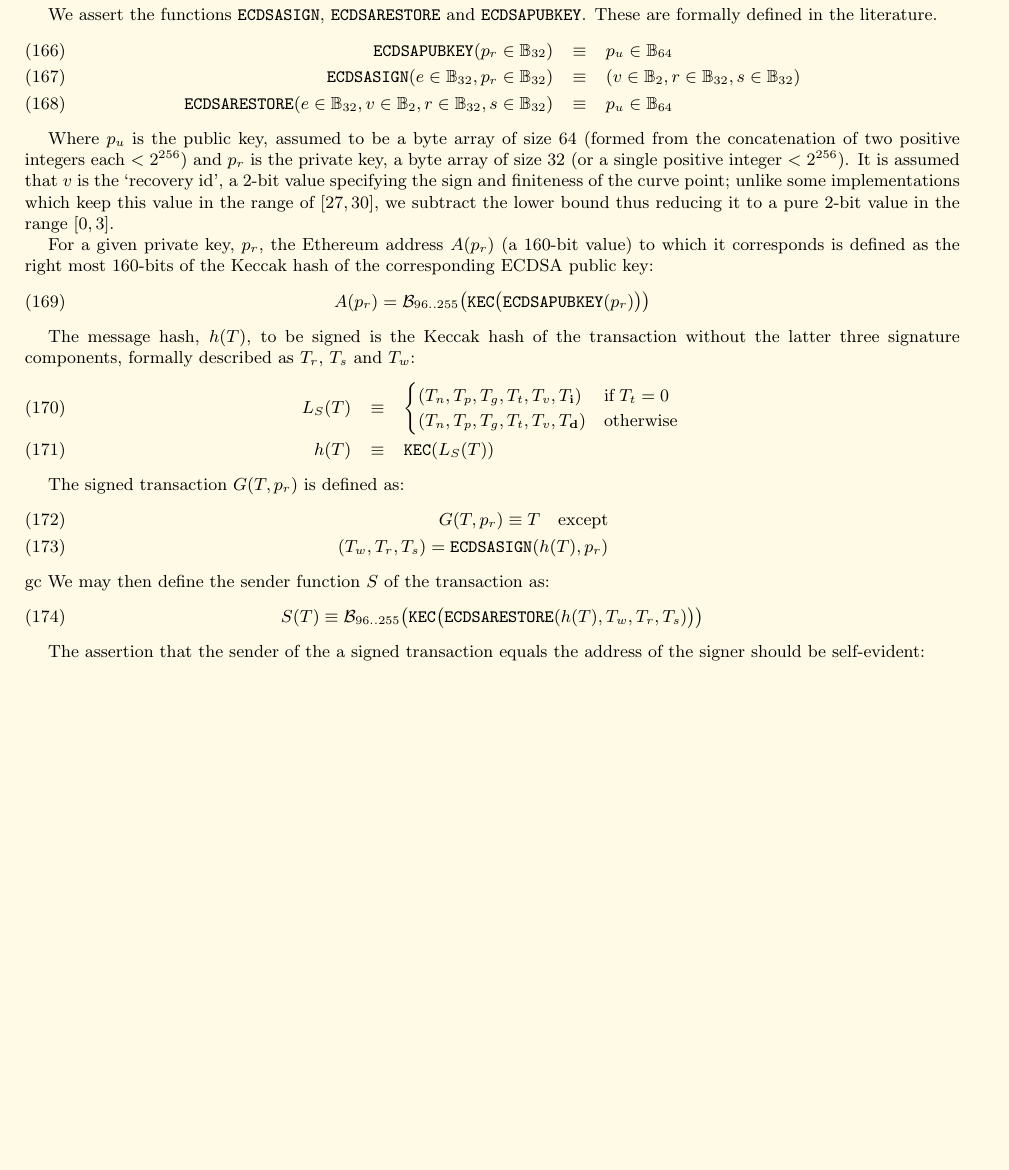
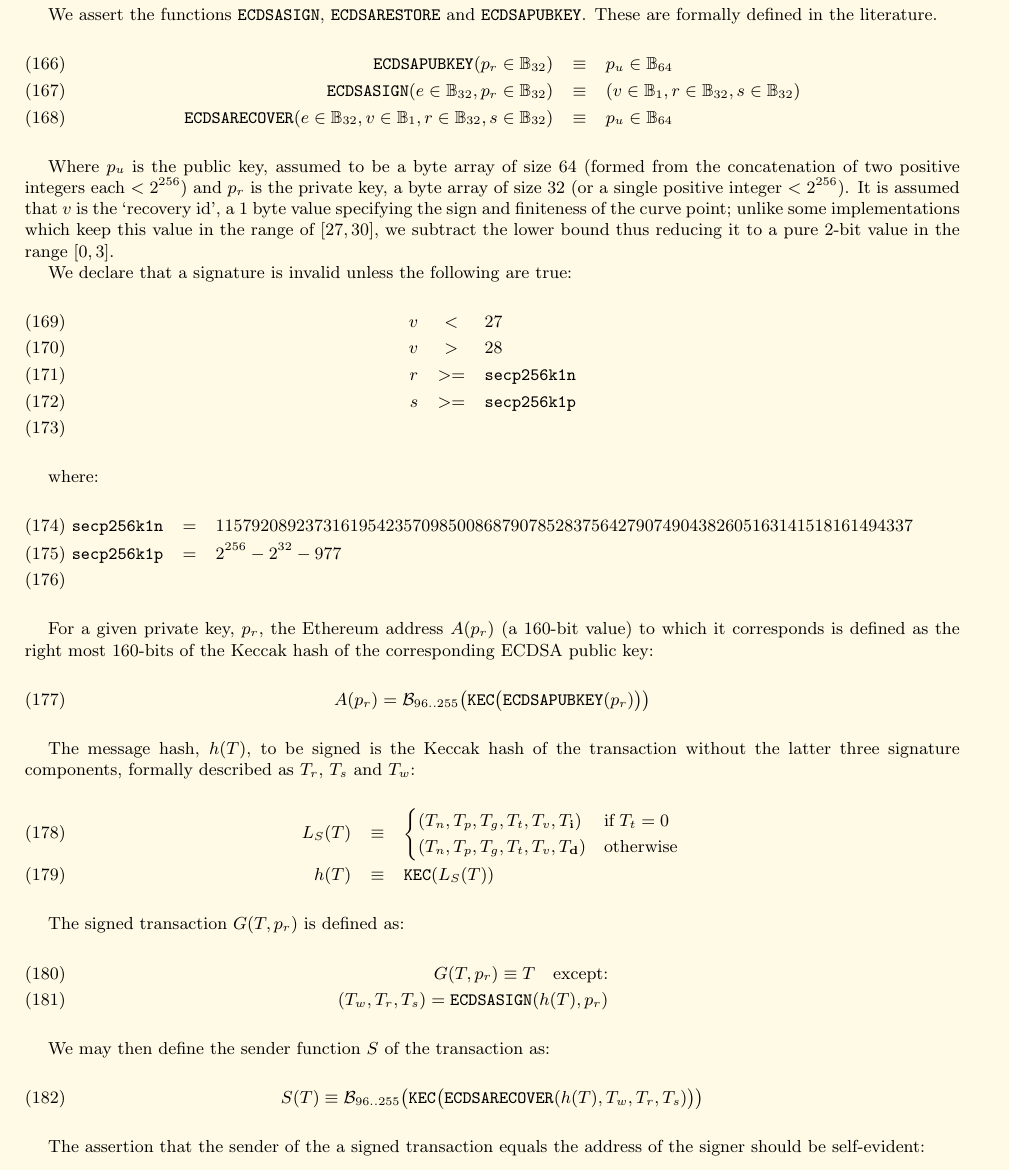
Before and after one commit to ethereum/yellowpaper, a LaTeX paper (Paper.tex): part of page 18 of 26, cut so that both start at the same text, the shorter picture padded with empty space. Compiled offline with pdfLaTeX.

Commit message:
Transaction validity strictness.

```diff
--- a/Paper.tex
+++ b/Paper.tex
@@ -1350,11 +1350,25 @@ It is assumed that the sender has a valid private key $p_r$, a randomly selected
 We assert the functions $\mathtt{\small ECDSASIGN}$, $\mathtt{\small ECDSARESTORE}$ and $\mathtt{\small ECDSAPUBKEY}$. These are formally defined in the literature.
 \begin{eqnarray}
 \mathtt{\small ECDSAPUBKEY}(p_r \in \mathbb{B}_{32}) & \equiv & p_u \in \mathbb{B}_{64} \\
-\mathtt{\small ECDSASIGN}(e \in \mathbb{B}_{32}, p_r \in \mathbb{B}_{32}) & \equiv & (v \in \mathbb{B}_{2}, r \in \mathbb{B}_{32}, s \in \mathbb{B}_{32}) \\
-\mathtt{\small ECDSARESTORE}(e \in \mathbb{B}_{32}, v \in \mathbb{B}_{2}, r \in \mathbb{B}_{32}, s \in \mathbb{B}_{32}) & \equiv & p_u \in \mathbb{B}_{64}
-\end{eqnarray}
-
-Where $p_u$ is the public key, assumed to be a byte array of size 64 (formed from the concatenation of two positive integers each $< 2^{256}$) and $p_r$ is the private key, a byte array of size 32 (or a single positive integer $< 2^{256}$). It is assumed that $v$ is the `recovery id', a 2-bit value specifying the sign and finiteness of the curve point; unlike some implementations which keep this value in the range of $[27, 30]$, we subtract the lower bound thus reducing it to a pure 2-bit value in the range $[0, 3]$.
+\mathtt{\small ECDSASIGN}(e \in \mathbb{B}_{32}, p_r \in \mathbb{B}_{32}) & \equiv & (v \in \mathbb{B}_{1}, r \in \mathbb{B}_{32}, s \in \mathbb{B}_{32}) \\
+\mathtt{\small ECDSARECOVER}(e \in \mathbb{B}_{32}, v \in \mathbb{B}_{1}, r \in \mathbb{B}_{32}, s \in \mathbb{B}_{32}) & \equiv & p_u \in \mathbb{B}_{64}
+\end{eqnarray}
+
+Where $p_u$ is the public key, assumed to be a byte array of size 64 (formed from the concatenation of two positive integers each $< 2^{256}$) and $p_r$ is the private key, a byte array of size 32 (or a single positive integer $< 2^{256}$). It is assumed that $v$ is the `recovery id', a 1 byte value specifying the sign and finiteness of the curve point; unlike some implementations which keep this value in the range of $[27, 30]$, we subtract the lower bound thus reducing it to a pure 2-bit value in the range $[0, 3]$.
+
+We declare that a signature is invalid unless the following are true:
+\begin{eqnarray}
+v &<& 27\\
+v &>& 28\\
+r &>=& \mathtt{\tiny secp256k1n}\\
+s &>=& \mathtt{\tiny secp256k1p}\\
+\end{eqnarray}
+
+where:
+\begin{eqnarray}
+\mathtt{\tiny secp256k1n} &=& 115792089237316195423570985008687907852837564279074904382605163141518161494337\\
+\mathtt{\tiny secp256k1p} &=& 2^{256} - 2^{32} - 977\\
+\end{eqnarray}
 
 For a given private key, $p_r$, the Ethereum address $A(p_r)$ (a 160-bit value) to which it corresponds is defined as the right most 160-bits of the Keccak hash of the corresponding ECDSA public key:
 \begin{equation}
@@ -1372,13 +1386,13 @@ h(T) & \equiv & \mathtt{\small KEC}( L_S(T) )
 
 The signed transaction $G(T, p_r)$ is defined as:
 \begin{eqnarray}
-G(T, p_r) \equiv T \quad \text{except} \\
+G(T, p_r) \equiv T \quad \text{except:} \\
 (T_w, T_r, T_s) = \mathtt{\small ECDSASIGN}(h(T), p_r)
 \end{eqnarray}
-gc
+
 We may then define the sender function $S$ of the transaction as:
 \begin{equation}
-S(T) \equiv \mathcal{B}_{96..255}\big(\mathtt{\tiny KEC}\big( \mathtt{\small ECDSARESTORE}(h(T), T_w, T_r, T_s) \big) \big)
+S(T) \equiv \mathcal{B}_{96..255}\big(\mathtt{\tiny KEC}\big( \mathtt{\small ECDSARECOVER}(h(T), T_w, T_r, T_s) \big) \big)
 \end{equation}
 
 The assertion that the sender of the a signed transaction equals the address of the signer should be self-evident:
```
